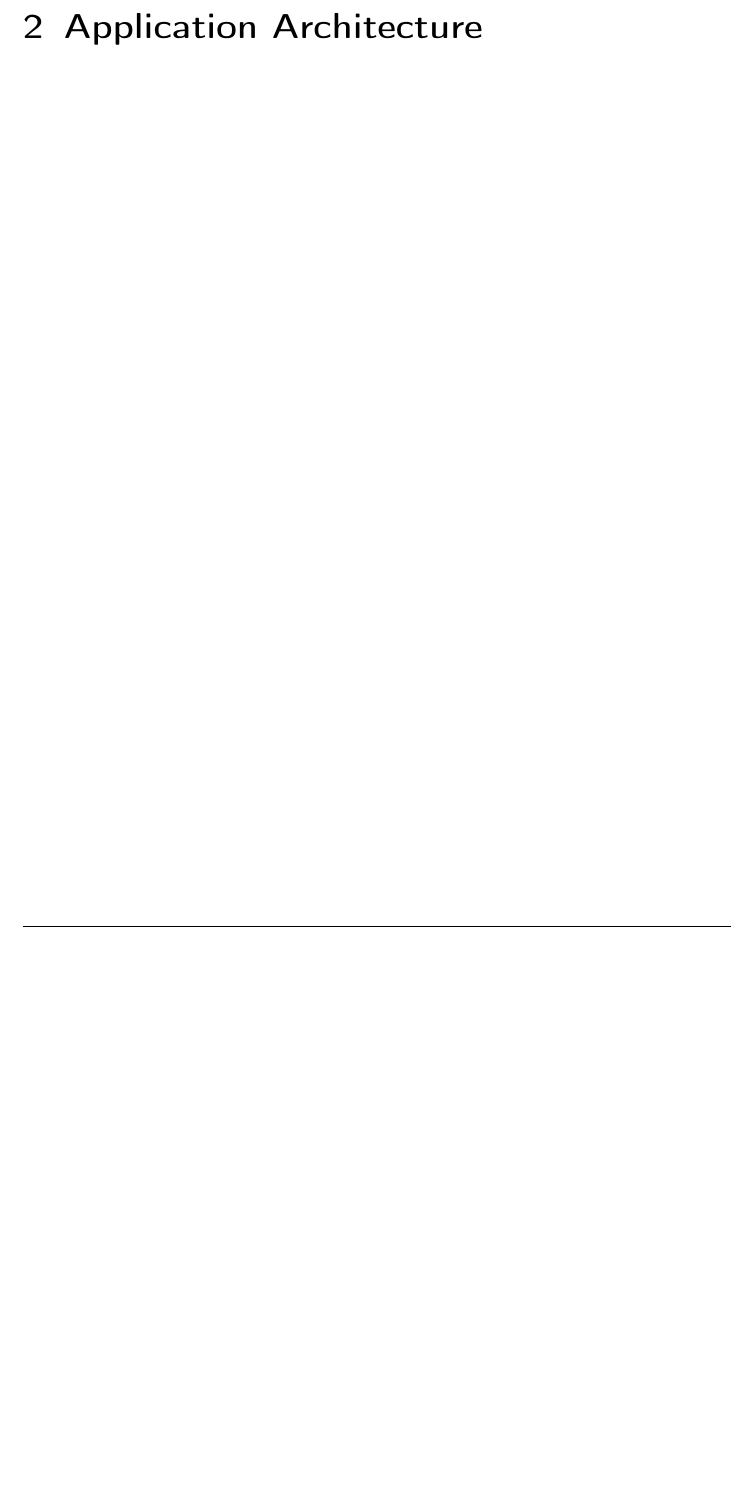
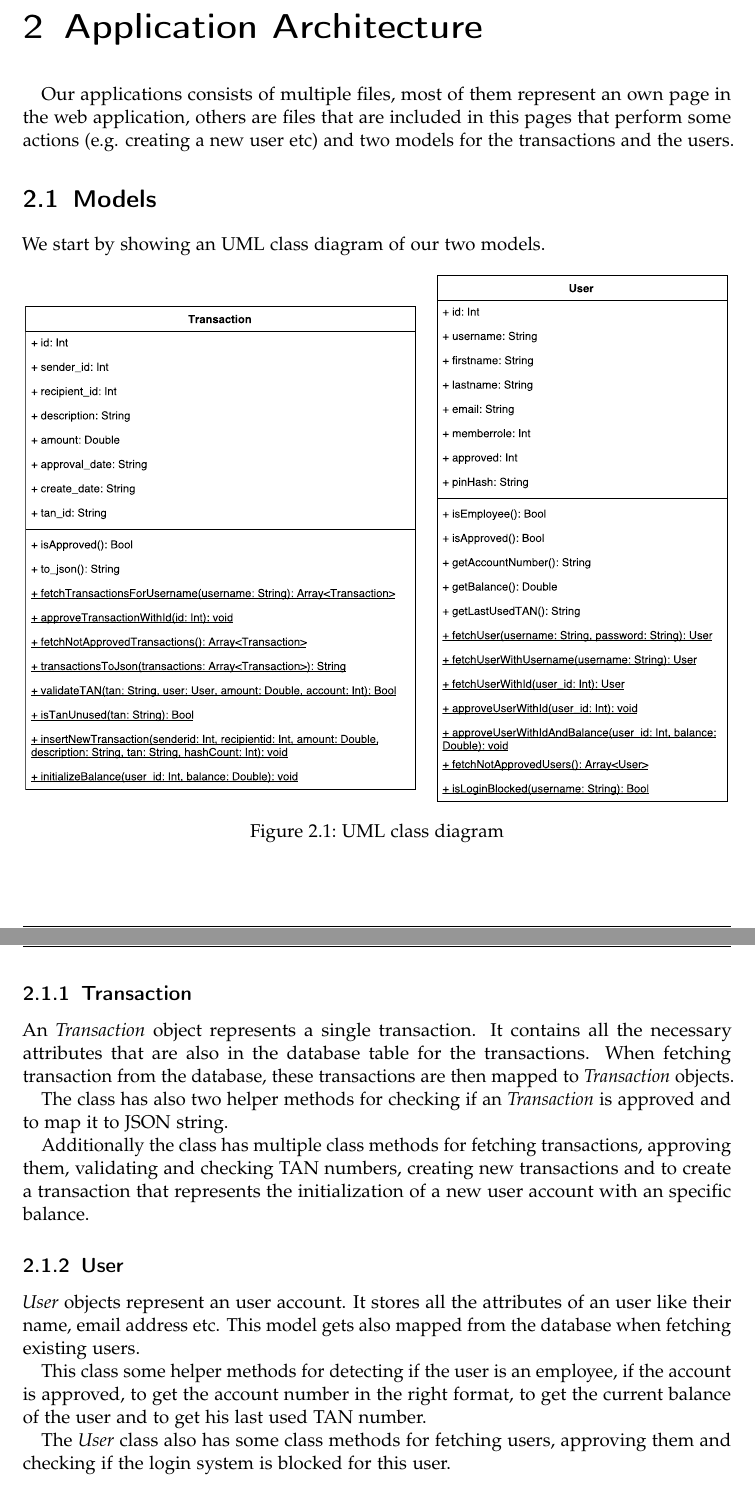
Before and after one commit to Aurel-Roci/SecureCoding-Group3, a LaTeX thesis (tum-thesis-latex-master/main.tex): part of page 5 of 11 before the commit and two parts of pages 5 and 6 of 13 after it, the two joined at a grey line, cut so that both start at the same text, the shorter picture padded with empty space. Compiled offline with pdfLaTeX; a LaTeX package or settings file that is missing is left out.

Commit message:
first version of application architecture

```diff
--- a/tum-thesis-latex-master/main.tex
+++ b/tum-thesis-latex-master/main.tex
@@ -87,3 +87,31 @@
 
 \chapter{Application Architecture} \
 
+Our applications consists of multiple files, most of them represent an own page in the web application, others are files that are included in this pages that perform some actions (e.g. creating a new user etc) and two models for the transactions and the users.
+
+\section{Models}
+
+We start by showing an UML class diagram of our two models.
+
+\begin{figure}[!ht]
+	\centering
+	\includegraphics[scale=0.55]{figures/class_diagram.pdf}
+	\caption{UML class diagram}
+	\label{fig1}
+\end{figure}
+
+\subsection{Transaction}
+
+An \textit{Transaction} object represents a single transaction. It contains all the necessary attributes that are also in the database table for the transactions. When fetching transaction from the database, these transactions are then mapped to \textit{Transaction} objects.
+
+The class has also two helper methods for checking if an \textit{Transaction} is approved and to map it to JSON string.
+
+Additionally the class has multiple class methods for fetching transactions, approving them, validating and checking TAN numbers, creating new transactions and to create a transaction that represents the initialization of a new user account with an specific balance.
+
+\subsection{User}
+
+\textit{User} objects represent an user account. It stores all the attributes of an user like their name, email address etc. This model gets also mapped from the database when fetching existing users.
+
+This class some helper methods for detecting if the user is an employee, if the account is approved, to get the account number in the right format, to get the current balance of the user and to get his last used TAN number.
+
+The \textit{User} class also has some class methods for fetching users, approving them and checking if the login system is blocked for this user.
```
Also changed, not shown: tum-thesis-latex-master/.texpadtmp/main.gls (deleted), tum-thesis-latex-master/figures/class_diagram.pdf (added), tum-thesis-latex-master/main.pdf, tum-thesis-latex-master/main.tex (21 more changed lines), 14 other files.
